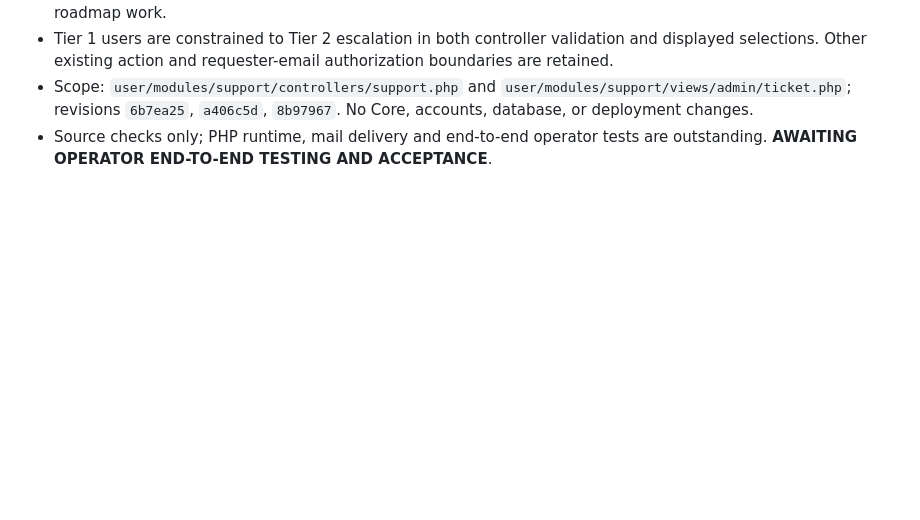
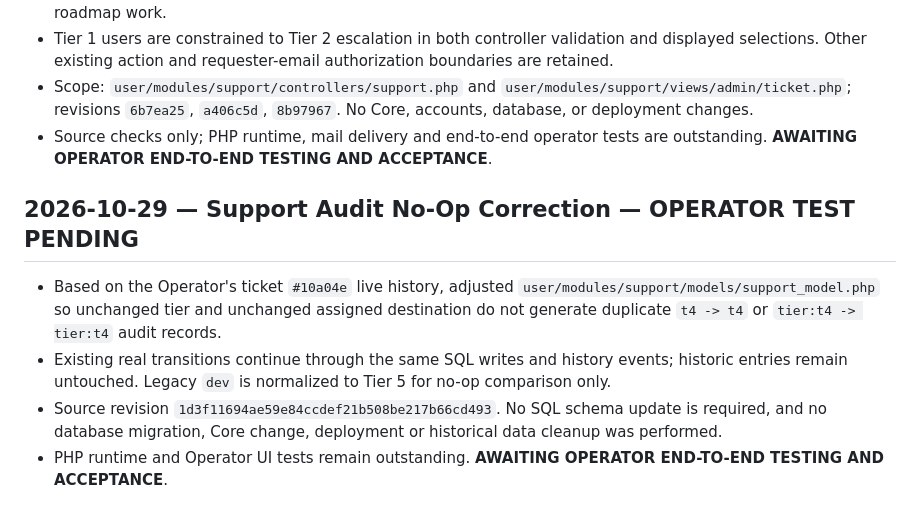
Before and after one commit to poemei/stn-labz.com, a Markdown page: docs/CHANGELOG.md, the part around the change. GitHub-like rendering; blank space fills up the shorter version.

Commit message:
docs: record support no-op audit correction

```diff
--- a/docs/CHANGELOG.md
+++ b/docs/CHANGELOG.md
@@ -30,3 +30,10 @@ This is the source-change record for stn-labz.com. Dates are source dates, not d
 - Tier 1 users are constrained to Tier 2 escalation in both controller validation and displayed selections. Other existing action and requester-email authorization boundaries are retained.
 - Scope: `user/modules/support/controllers/support.php` and `user/modules/support/views/admin/ticket.php`; revisions `6b7ea25`, `a406c5d`, `8b97967`. No Core, accounts, database, or deployment changes.
 - Source checks only; PHP runtime, mail delivery and end-to-end operator tests are outstanding. **AWAITING OPERATOR END-TO-END TESTING AND ACCEPTANCE**.
+
+## 2026-10-29 — Support Audit No-Op Correction — OPERATOR TEST PENDING
+
+- Based on the Operator's ticket `#10a04e` live history, adjusted `user/modules/support/models/support_model.php` so unchanged tier and unchanged assigned destination do not generate duplicate `t4 -> t4` or `tier:t4 -> tier:t4` audit records.
+- Existing real transitions continue through the same SQL writes and history events; historic entries remain untouched. Legacy `dev` is normalized to Tier 5 for no-op comparison only.
+- Source revision `1d3f11694ae59e84ccdef21b508be217b66cd493`. No SQL schema update is required, and no database migration, Core change, deployment or historical data cleanup was performed.
+- PHP runtime and Operator UI tests remain outstanding. **AWAITING OPERATOR END-TO-END TESTING AND ACCEPTANCE**.
```
